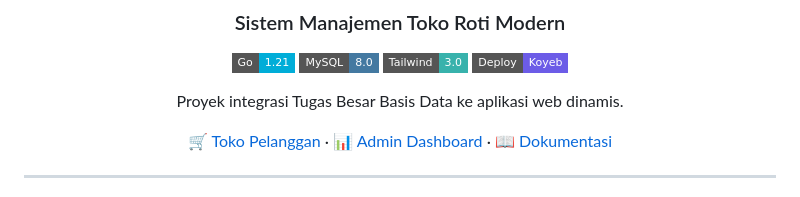
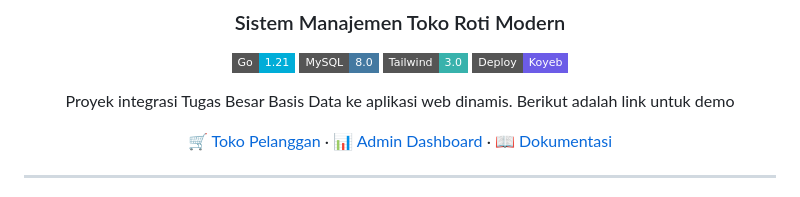
Before and after one commit to Sulthonikamalm/TokoRoti, a Markdown page: README.md, the part around the change. GitHub-like rendering; badges without logos.

Commit message:
Add demo links to README
Added demo links for customer store, admin dashboard, and documentation.

```diff
--- a/README.md
+++ b/README.md
@@ -10,6 +10,7 @@
 [![Deploy](https://img.shields.io/badge/Deploy-Koyeb-6C5CE7?style=flat-square)](https://koyeb.com/)
 
 Proyek integrasi Tugas Besar Basis Data ke aplikasi web dinamis.
+Berikut adalah link untuk demo
 
 [🛒 Toko Pelanggan](https://toko-roti-nu.vercel.app/) · [📊 Admin Dashboard](https://popular-shay-telkom-university-982c46db.koyeb.app/admin/) · [📖 Dokumentasi](#arsitektur)
 
```
